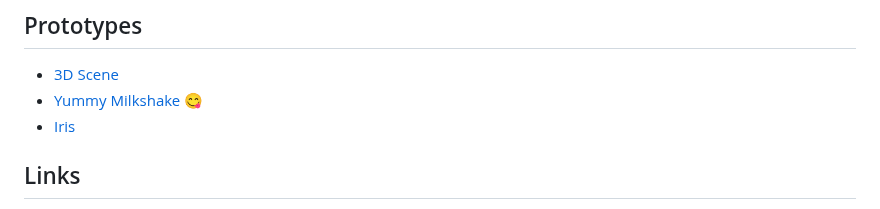
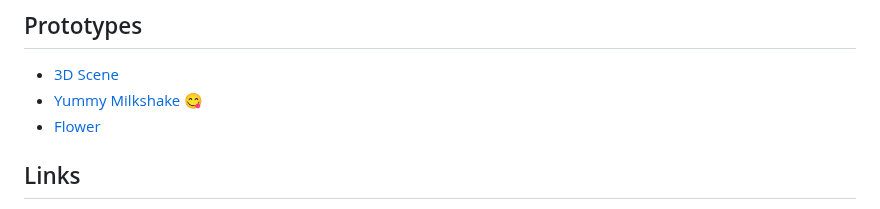
Before and after one commit to sillysalmon33/cart253, a Markdown page: README.md, the part around the change. Drawn GitHub-style.

```diff
--- a/README.md
+++ b/README.md
@@ -11,7 +11,7 @@ This website will be used to showcase the work done in Pippin Barr's CART253 cla
 
 - [3D Scene](https://sillysalmon33.github.io/cart253/prototypes/3D_model/index.html)
 - [Yummy Milkshake 😋](https://sillysalmon33.github.io/cart253/prototypes/milkshake/index.html)
-- [Iris](https://sillysalmon33.github.io/cart253/prototypes/flower/index.html)
+- [Flower](https://sillysalmon33.github.io/cart253/prototypes/flower/index.html)
 
 ## Links
 
```
Also changed, not shown: journal.md (+5 -1 lines), prototypes/milkshake/README.md (+1 -1 lines), Images/404.PNG (added), 3 other files.
